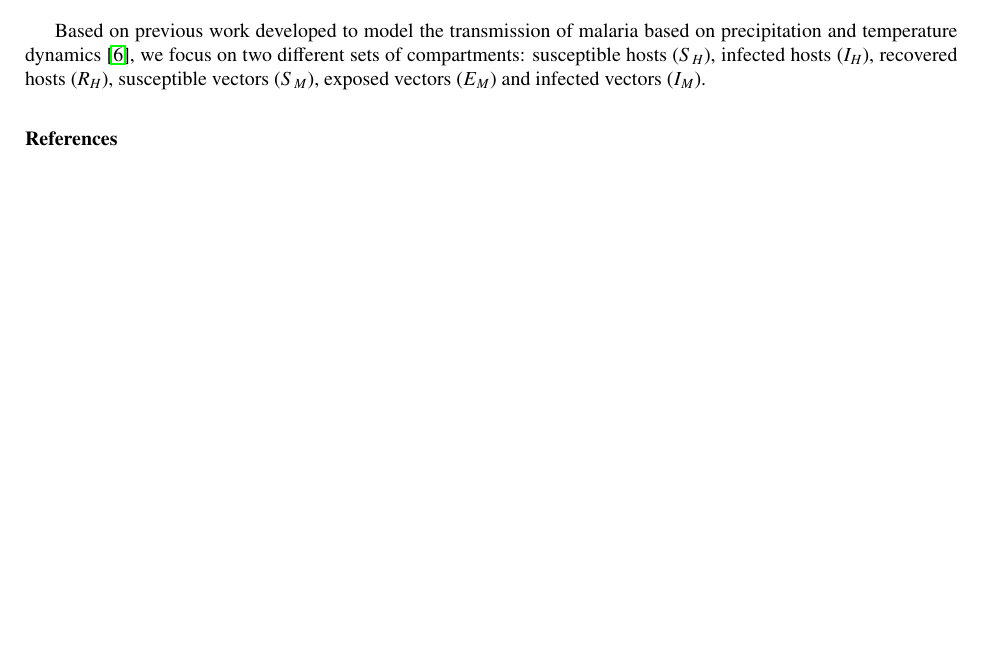
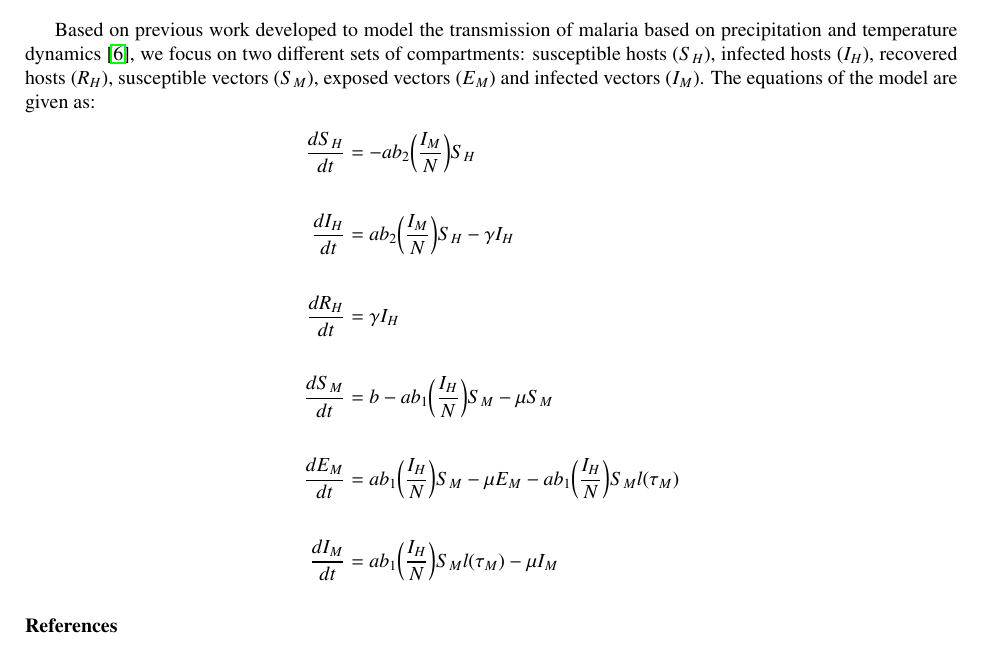
Before and after one commit to RaphaLevy/Study_on_Malaria_dynamics, a LaTeX paper (elsarticle-ecrc/ecrc-template.tex): part of page 2 of 2 before the commit and part of page 2 of 3 after it, cut so that both start at the same text, the shorter picture padded with empty space. Compiled offline with pdfLaTeX.

Commit message:
Includes formulation

```diff
--- a/elsarticle-ecrc/ecrc-template.tex
+++ b/elsarticle-ecrc/ecrc-template.tex
@@ -87,6 +87,7 @@
 %% The amssymb package provides various useful mathematical symbols
 \usepackage{amssymb}
 \usepackage{hyperref}
+\usepackage{amsmath}
 %% The amsthm package provides extended theorem environments
 %% \usepackage{amsthm}
 
@@ -262,8 +263,22 @@ and the risk of diseases \cite{Rorato2023}.
 
 \section{Model formulation}
 \label{}
-Based on previous work developed to model the transmission of malaria based on precipitation and temperature dynamics \cite{Parham2010}, we focus on two different sets of compartments: susceptible hosts ($S_H$), infected hosts ($I_H$), recovered hosts ($R_H$), susceptible vectors ($S_M$), exposed vectors ($E_M$) and infected vectors ($I_M$).
-
+Based on previous work developed to model the transmission of malaria based on precipitation and temperature dynamics \cite{Parham2010}, we focus on two different sets of compartments: susceptible hosts ($S_H$), infected hosts ($I_H$), recovered hosts ($R_H$), susceptible vectors ($S_M$), exposed vectors ($E_M$) and infected vectors ($I_M$). The equations of the model are given as:
+\begin{gather*}
+\begin{aligned}
+\dfrac{dS_H}{dt} & = -ab_2\bigg(\dfrac{I_M}{N}\bigg)S_H \\
+\\
+\dfrac{dI_H}{dt} & = ab_2\bigg(\dfrac{I_M}{N}\bigg)S_H - \gamma I_H \\
+\\
+\dfrac{dR_H}{dt} & = \gamma I_H \\
+\\
+\dfrac{dS_M}{dt} & = b - ab_1\bigg(\dfrac{I_H}{N}\bigg)S_M - \mu S_M \\
+\\
+\dfrac{dE_M}{dt} & = ab_1\bigg(\dfrac{I_H}{N}\bigg)S_M - \mu E_M - ab_1\bigg(\dfrac{I_H}{N}\bigg)S_Ml(\tau_M) \\
+\\
+\dfrac{dI_M}{dt} & = ab_1\bigg(\dfrac{I_H}{N}\bigg)S_Ml(\tau_M) - \mu I_M
+\end{aligned}
+\end{gather*}
 %% The Appendices part is started with the command \appendix;
 %% appendix sections are then done as normal sections
 %% \appendix
```
Also changed, not shown: elsarticle-ecrc/ecrc-template.pdf, 3 other files.
